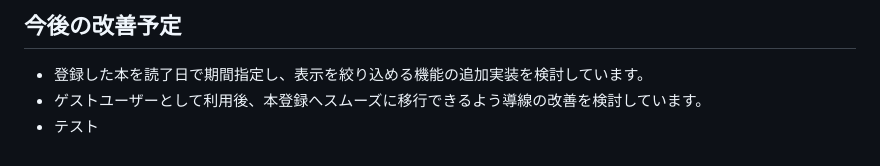
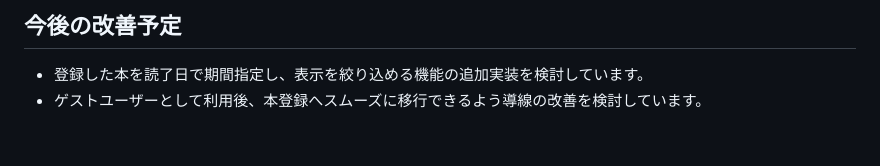
Before and after one commit to meitantei13/SoloRead, a Markdown page: README.md, the part around the change. GitHub-like rendering.

Commit message:
READMEの更新

```diff
--- a/README.md
+++ b/README.md
@@ -361,4 +361,3 @@ serializers で画像リサイズを適用するように変更した結果、Co
 
 - 登録した本を読了日で期間指定し、表示を絞り込める機能の追加実装を検討しています。
 - ゲストユーザーとして利用後、本登録へスムーズに移行できるよう導線の改善を検討しています。
-- テスト
```
